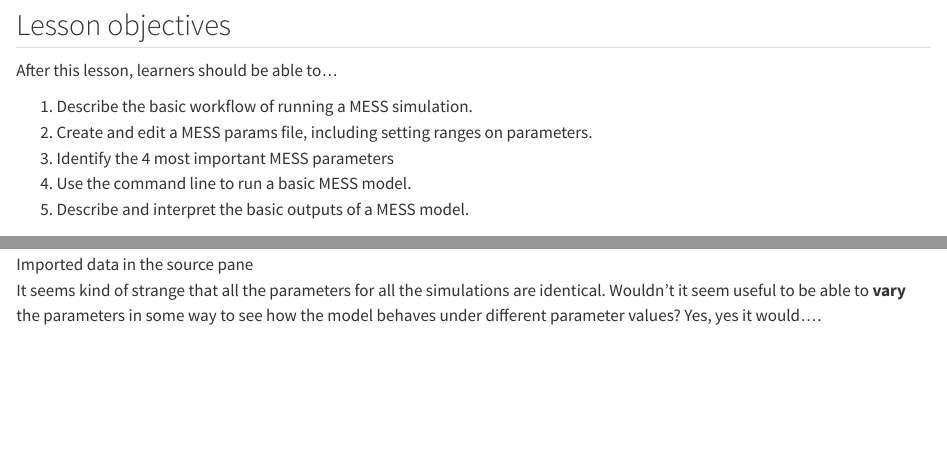
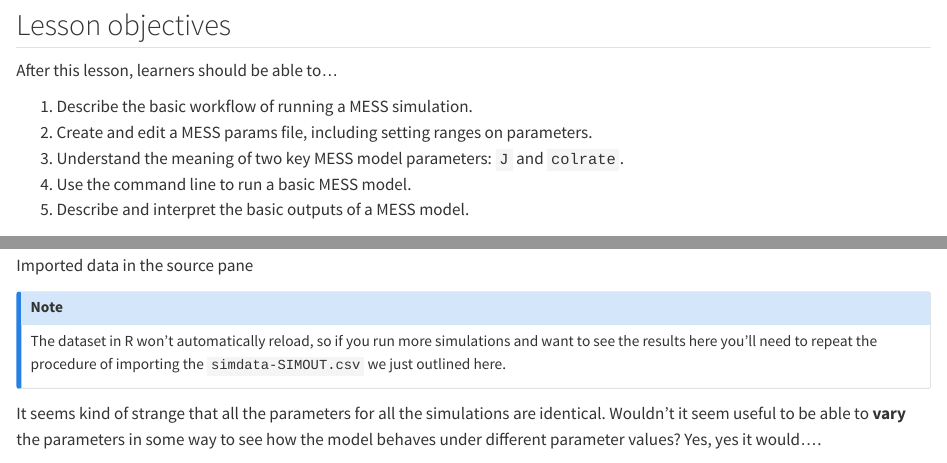
Before and after one commit to role-model/process-models-workshop, a Quarto document (mess_getting_started.qmd): the page in a window 1100 px wide, from 270 px down, and a second part further down, joined at a grey line. Rendered offline with R 4.5, knitr and Pandoc in place of Quarto, with nearby package versions; long lines of code are wrapped.

```diff
--- a/mess_getting_started.qmd
+++ b/mess_getting_started.qmd
@@ -15,7 +15,7 @@
 
 1. Describe the basic workflow of running a MESS simulation.
 1. Create and edit a MESS params file, including setting ranges on parameters.
-1. Identify the 4 most important MESS parameters
+1. Understand the meaning of two key MESS model parameters: `J` and `colrate`.
 1. Use the command line to run a basic MESS model.
 1. Describe and interpret the basic outputs of a MESS model.
 
@@ -389,6 +389,14 @@
 
 ![Imported data in the source pane](images/MESS-GettingStarted-ImportedData.png)
 
+
+::: {.callout-note}
+
+The dataset in R won't automatically reload, so if you run more simulations and
+want to see the results here you'll need to repeat the procedure of importing
+the `simdata-SIMOUT.csv` we just outlined here.
+:::
+
 It seems kind of strange that all the parameters for all the simulations are
 identical. Wouldn't it seem useful to be able to **vary** the parameters in some
 way to see how the model behaves under different parameter values? Yes, yes it
```
Also changed, not shown: docs/search.json, mess_getting_started.qmd (2 more changed lines), 1 other file.
